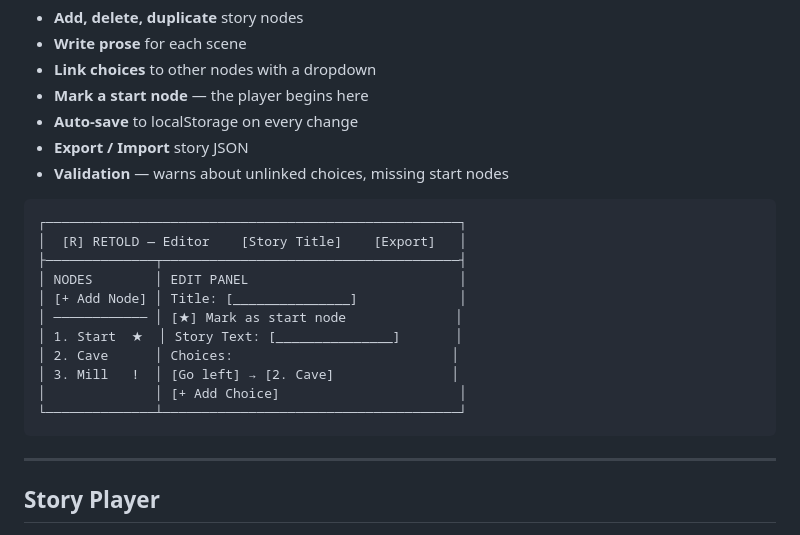
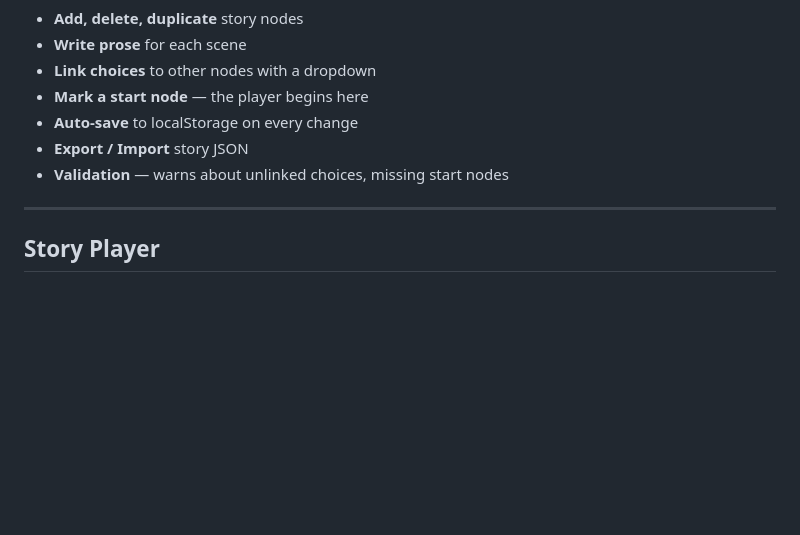
Before and after one commit to NonStickFryingPan/retold, a Markdown page: README.md, the part around one of its changes. Rendered like a GitHub page; blank space fills up the shorter version.

Commit message:
Enhance README with image and clean up editor section
Updated README to include an image and remove old editor UI mockup.

````diff
--- a/README.md
+++ b/README.md
@@ -38,20 +41,6 @@ Build stories visually:
 - **Auto-save** to localStorage on every change
 - **Export / Import** story JSON
 - **Validation** — warns about unlinked choices, missing start nodes
-
-```
-┌─────────────────────────────────────────────────────┐
-│  [R] RETOLD — Editor    [Story Title]    [Export]   │
-├──────────────┬──────────────────────────────────────┤
-│ NODES        │ EDIT PANEL                           │
-│ [+ Add Node] │ Title: [_______________]             │
-│ ──────────── │ [★] Mark as start node              │
-│ 1. Start  ★  │ Story Text: [_______________]       │
-│ 2. Cave      │ Choices:                            │
-│ 3. Mill   !  │ [Go left] → [2. Cave]               │
-│              │ [+ Add Choice]                       │
-└──────────────┴──────────────────────────────────────┘
-```
 
 ---
 
````
Also changed, not shown: other parts of README.md (+3 -0 lines).
